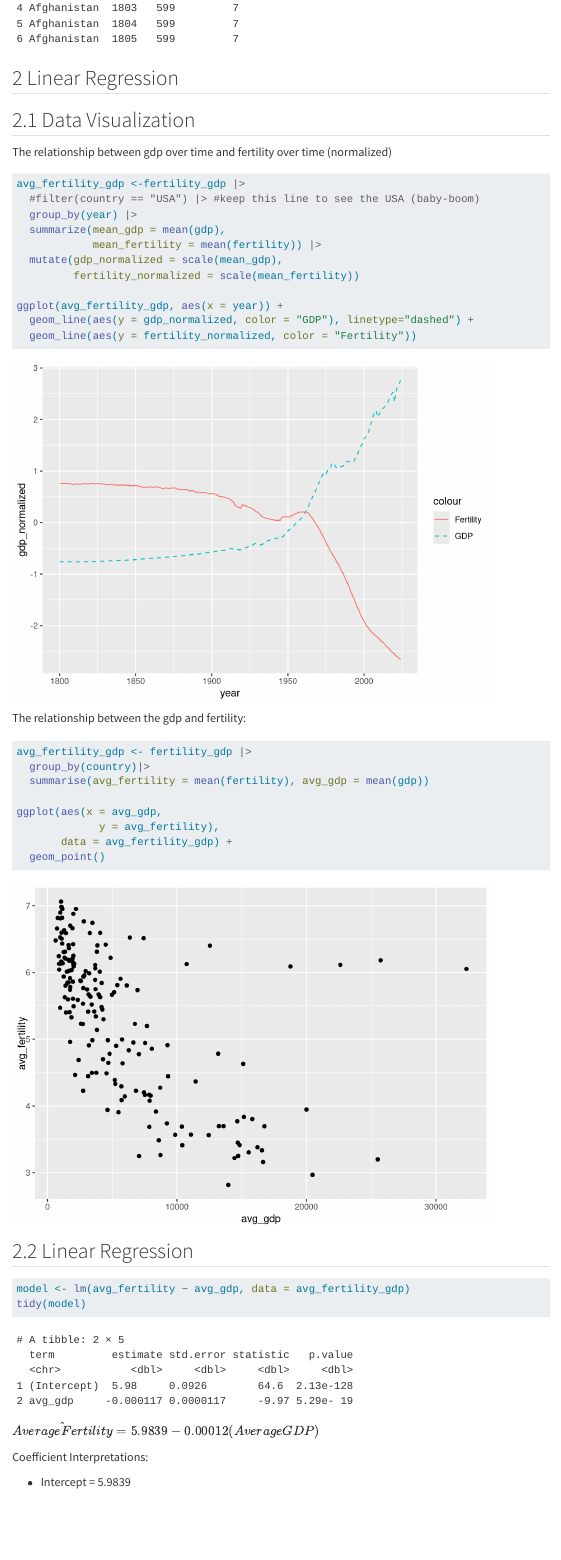
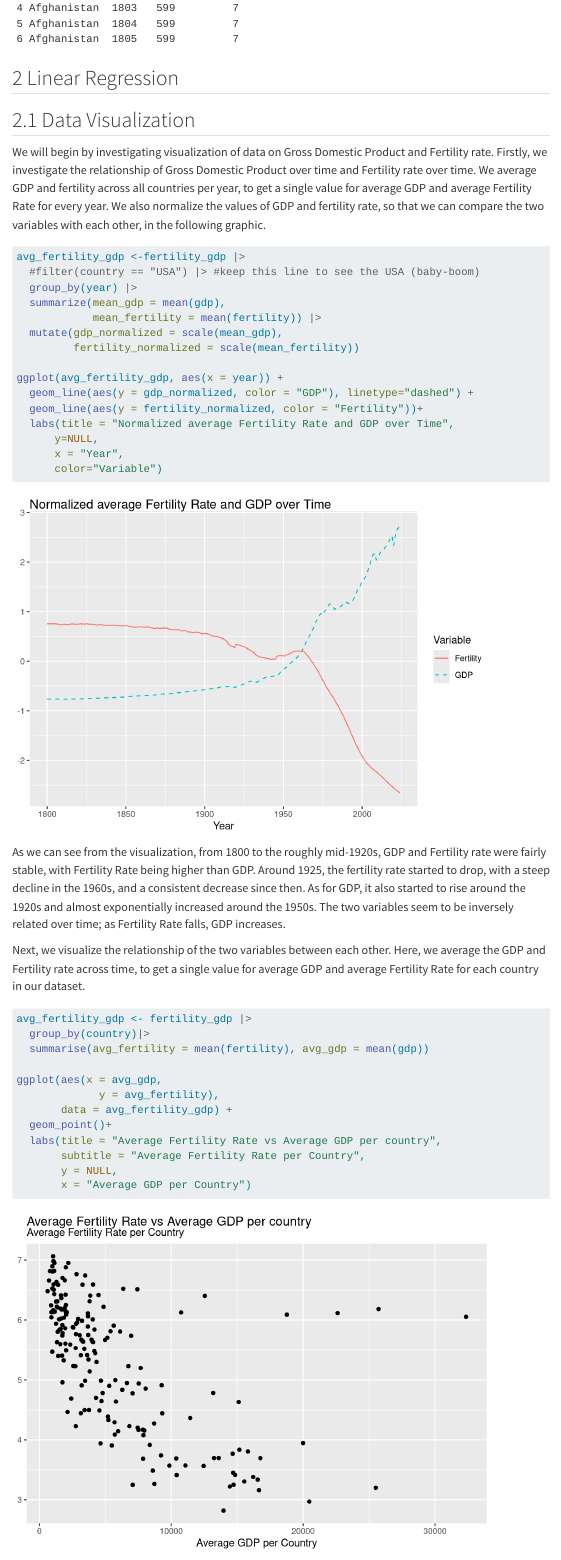
Before and after one commit to sophieruss/stats331, a Quarto document (Project_Proposal.qmd): the page in a window 1100 px wide, from 2430 px down. Rendered offline with R 4.5, knitr and Pandoc in place of Quarto, with nearby package versions; menus at the side of the page are left out.

````diff
--- a/Project_Proposal.qmd
+++ b/Project_Proposal.qmd
@@ -88,8 +88,10 @@
 
 ## 2.1 Data Visualization
 
-The relationship between gdp over time and fertility over time (normalized)
+We will begin by investigating visualization of data on Gross Domestic Product and Fertility rate. Firstly, we investigate the relationship of Gross Domestic Product over time and Fertility rate over time. We average GDP and fertility across all countries per year, to get a single value for average GDP and average Fertility Rate for every year. We also normalize the values of GDP and fertility rate, so that we can compare the two variables with each other, in the following graphic.
+
 ```{r}
+#| code-fold: true
 avg_fertility_gdp <-fertility_gdp |>
   #filter(country == "USA") |> #keep this line to see the USA (baby-boom)
   group_by(year) |>
@@ -100,14 +102,19 @@
 
 ggplot(avg_fertility_gdp, aes(x = year)) +
   geom_line(aes(y = gdp_normalized, color = "GDP"), linetype="dashed") +
-  geom_line(aes(y = fertility_normalized, color = "Fertility"))
+  geom_line(aes(y = fertility_normalized, color = "Fertility"))+
+  labs(title = "Normalized average Fertility Rate and GDP over Time",
+      y=NULL,
+      x = "Year",
+      color="Variable")
 
 ```
+As we can see from the visualization, from 1800 to the roughly mid-1920s, GDP and Fertility rate were fairly stable, with Fertility Rate being higher than GDP. Around 1925, the fertility rate started to drop, with a steep decline in the 1960s, and a consistent decrease since then. As for GDP, it also started to rise around the 1920s and almost exponentially increased around the 1950s. The two variables seem to be inversely related over time; as Fertility Rate falls, GDP increases.
 
-
-The relationship between the gdp and fertility:
+Next, we visualize the relationship of the two variables between each other. Here, we average the GDP and Fertility rate across time, to get a single value for average GDP and average Fertility Rate for each country in our dataset.
 
 ```{r}
+#| code-fold: true
 avg_fertility_gdp <- fertility_gdp |>
   group_by(country)|>
   summarise(avg_fertility = mean(fertility), avg_gdp = mean(gdp))
@@ -115,6 +122,10 @@
 ggplot(aes(x = avg_gdp,
              y = avg_fertility),
        data = avg_fertility_gdp) +
-  geom_point()
+  geom_point()+
+  labs(title = "Average Fertility Rate vs Average GDP per country",
+       subtitle = "Average Fertility Rate per Country",
+       y = NULL,
+       x = "Average GDP per Country")
 
 ```
````
Also changed, not shown: Project_Proposal.qmd (14 more changed lines).
